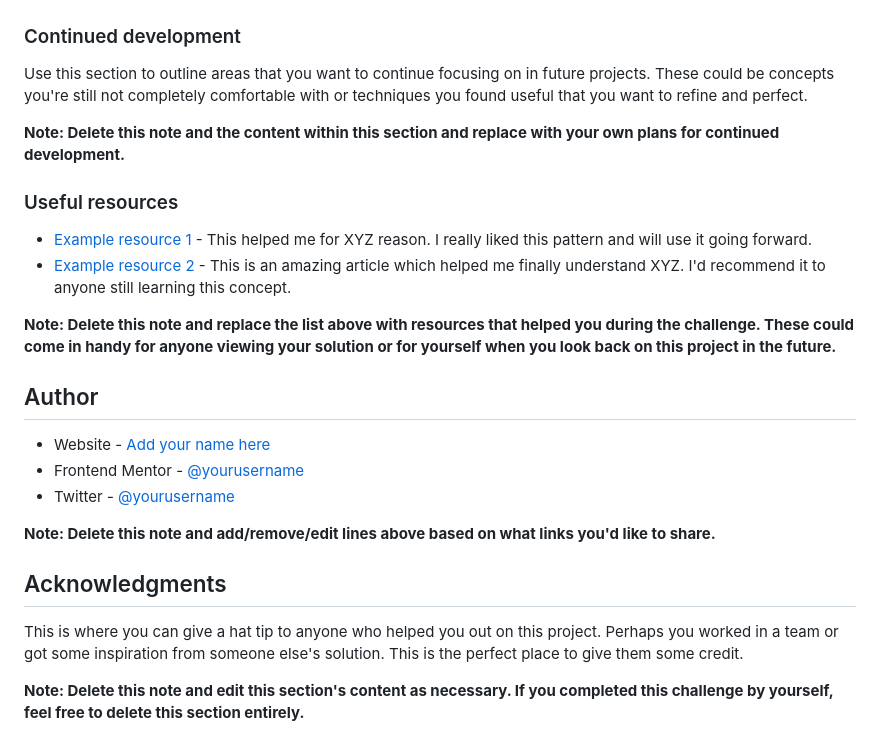
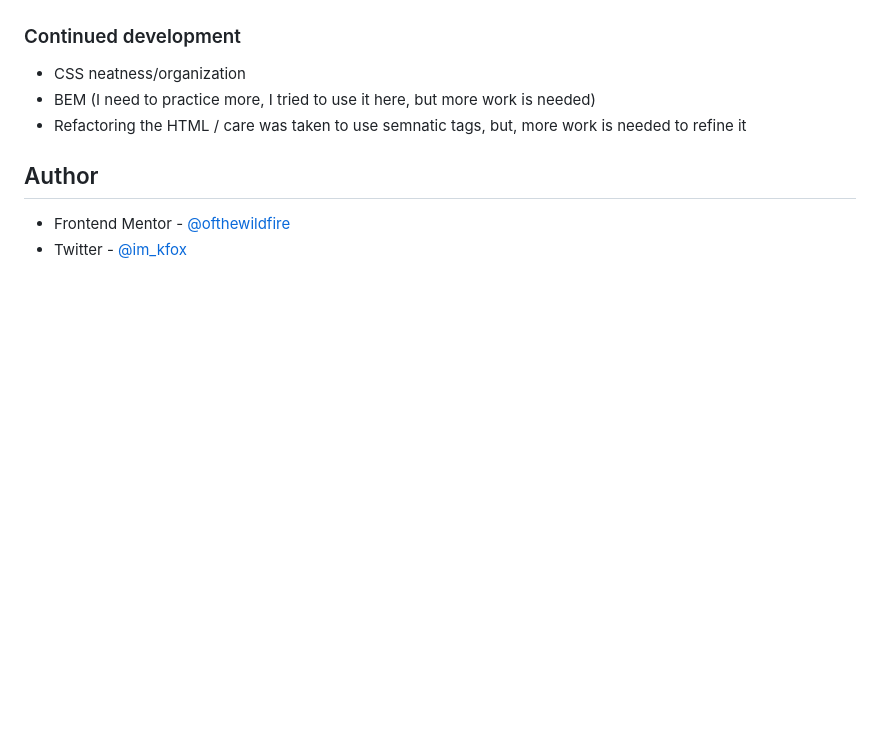
Before and after one commit to ofthewildfire/FM-EasyBank, a Markdown page: README.md, the part around the change printed below. Drawn GitHub-style; blank space fills up the shorter version.

```diff
--- a/README.md
+++ b/README.md
@@ -104,41 +61,13 @@ your own learnings.**
 
 ### Continued development
 
-Use this section to outline areas that you want to continue focusing on in
-future projects. These could be concepts you're still not completely comfortable
-with or techniques you found useful that you want to refine and perfect.
-
-**Note: Delete this note and the content within this section and replace with
-your own plans for continued development.**
-
-### Useful resources
-
-- [Example resource 1](https://www.example.com) - This helped me for XYZ reason.
-  I really liked this pattern and will use it going forward.
-- [Example resource 2](https://www.example.com) - This is an amazing article
-  which helped me finally understand XYZ. I'd recommend it to anyone still
-  learning this concept.
-
-**Note: Delete this note and replace the list above with resources that helped
-you during the challenge. These could come in handy for anyone viewing your
-solution or for yourself when you look back on this project in the future.**
+- CSS neatness/organization
+- BEM (I need to practice more, I tried to use it here, but more work is needed)
+- Refactoring the HTML / care was taken to use semnatic tags, but, more work is
+  needed to refine it
 
 ## Author
 
-- Website - [Add your name here](https://www.your-site.com)
 - Frontend Mentor -
-  [@yourusername](https://www.frontendmentor.io/profile/yourusername)
-- Twitter - [@yourusername](https://www.twitter.com/yourusername)
-
-**Note: Delete this note and add/remove/edit lines above based on what links
-you'd like to share.**
-
-## Acknowledgments
-
-This is where you can give a hat tip to anyone who helped you out on this
-project. Perhaps you worked in a team or got some inspiration from someone
-else's solution. This is the perfect place to give them some credit.
-
-**Note: Delete this note and edit this section's content as necessary. If you
-completed this challenge by yourself, feel free to delete this section
-entirely.**
+  [@ofthewildfire](https://www.frontendmentor.io/profile/ofthewildfire)
+- Twitter - [@im_kfox](https://www.twitter.com/im_kfox)
```
Also changed, not shown: other parts of README.md (+19 -62 lines), screenshot.png (added), 1 other file.
